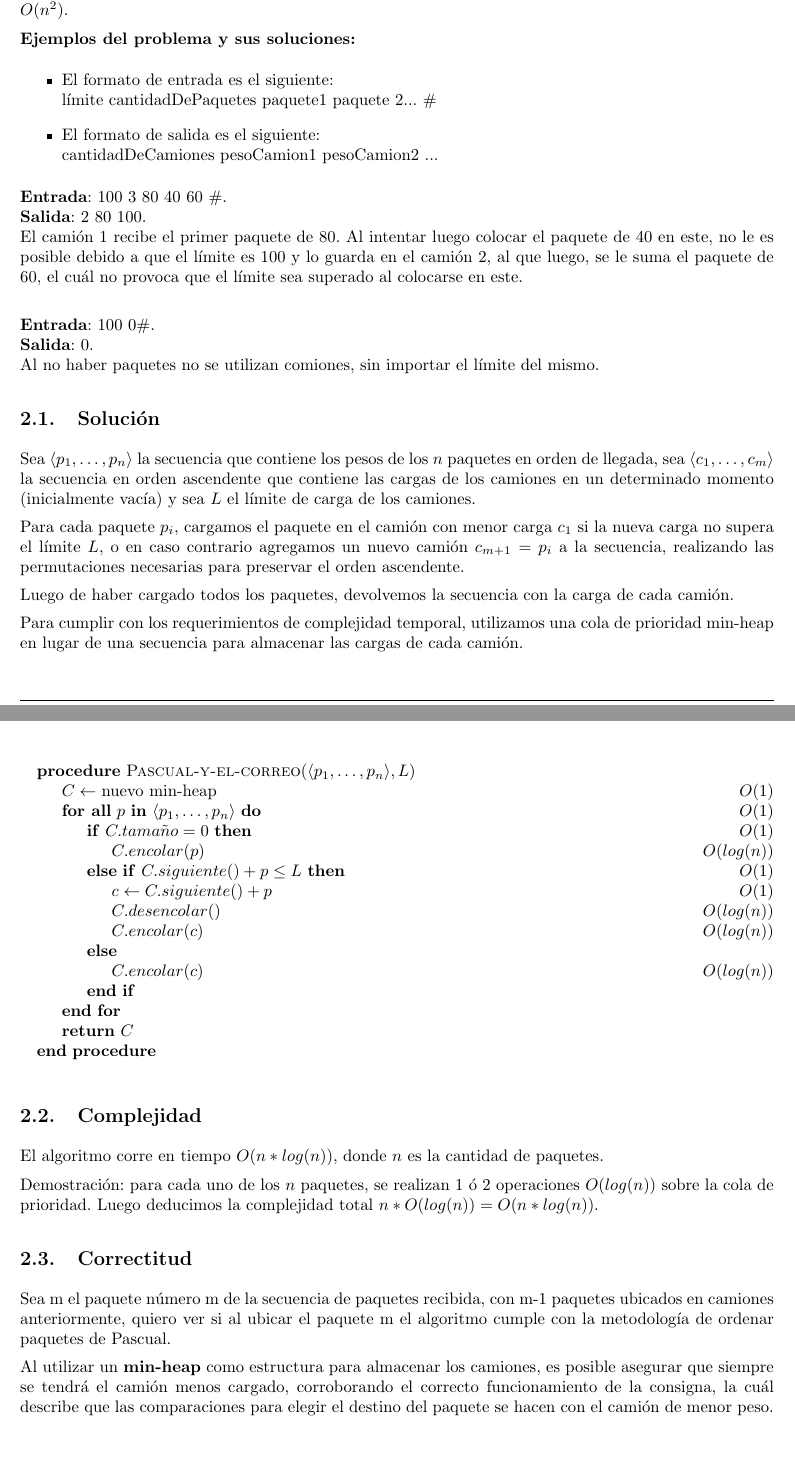
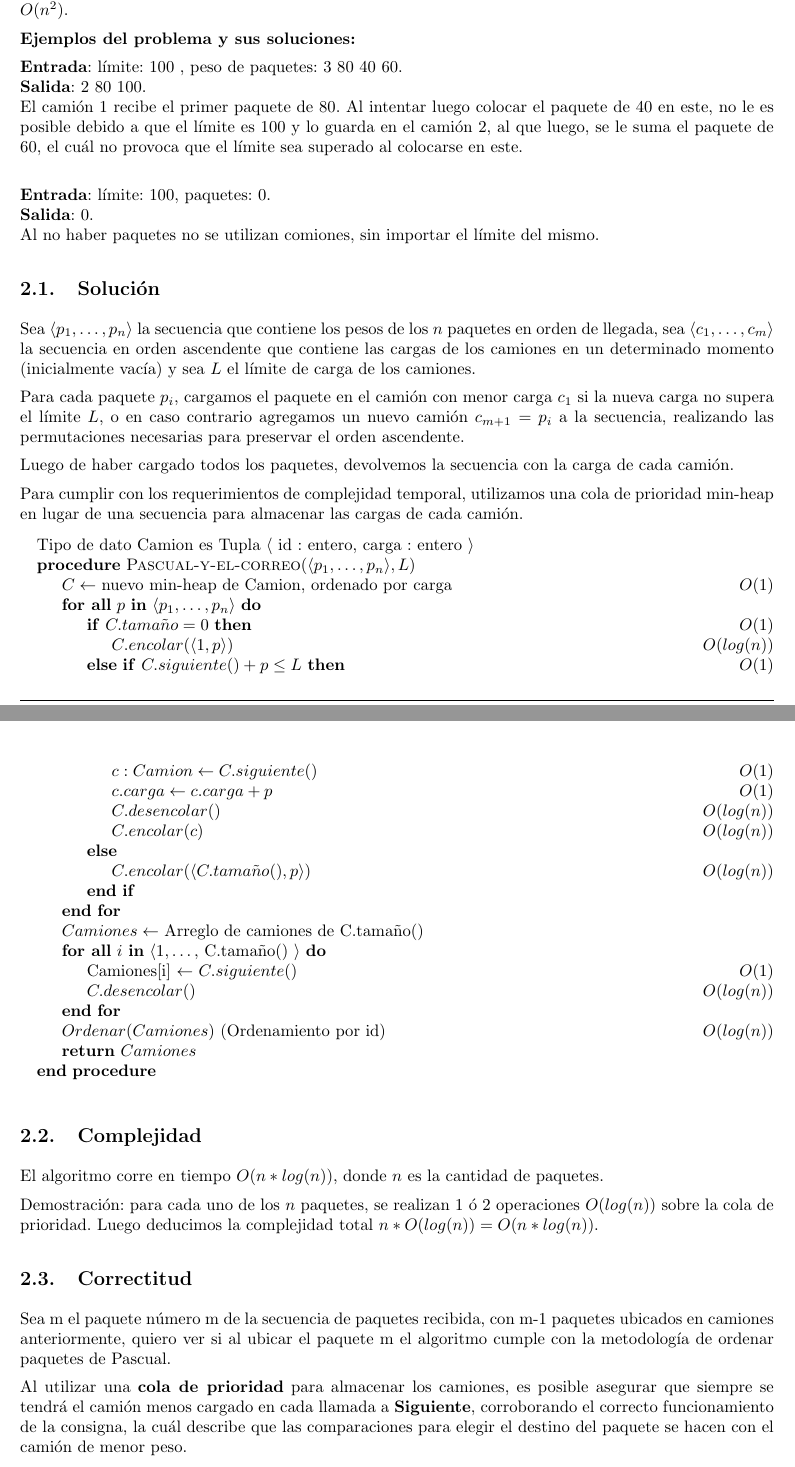
Before and after one commit to LeandroLovisolo/Algo3-TP1, a LaTeX document (tex/informe.tex): two parts of pages 3 and 4 of 8, joined at a grey line, cut so that both start at the same text, the shorter picture padded with empty space. Compiled offline with pdfLaTeX.

Commit message:
Cambios en pseudocódigo del problema1

```diff
--- a/tex/informe.tex
+++ b/tex/informe.tex
@@ -172,18 +172,12 @@ Dada una secuencia de paquetes y un límite de peso, se nos pide calcular, la ca
 Se nos pide resolver el problema con una cota de complejidad temporal \textbf{estrictamente mejor} que $O(n^2)$.
 
 \textbf{Ejemplos del problema y sus soluciones:}
-\begin{itemize}
-	\item El formato de entrada es el siguiente: \\
-  límite cantidadDePaquetes paquete1 paquete 2... \#
-	\item El formato de salida es el siguiente: \\
-	cantidadDeCamiones pesoCamion1 pesoCamion2 ...
-\end{itemize}
 
-\textbf{Entrada}: 100 3 80 40 60 \#.\\
+\textbf{Entrada}: límite: 100 , peso de paquetes: 3 80 40 60. \\
 \textbf{Salida}: 2 80 100. \\
 El camión 1 recibe el primer paquete de 80. Al intentar luego colocar el paquete de 40 en este, no le es posible debido a que el límite es 100 y lo guarda en el camión 2, al que luego, se le suma el paquete de 60, el cuál no provoca que el límite sea superado al colocarse en este.\\
 
-\textbf{Entrada}: 100 0\#.\\
+\textbf{Entrada}: límite: 100, paquetes: 0.\\
 \textbf{Salida}: 0. \\
 Al no haber paquetes no se utilizan comiones, sin importar el límite del mismo.
 
@@ -198,20 +192,30 @@ Luego de haber cargado todos los paquetes, devolvemos la secuencia con la carga
 Para cumplir con los requerimientos de complejidad temporal, utilizamos una cola de prioridad min-heap en lugar de una secuencia para almacenar las cargas de cada camión.
 
 \begin{pseudo}
+	\State Tipo de dato Camion es Tupla $\langle$ id : entero, carga : entero  $\rangle$
     \Procedure{Pascual-y-el-correo}{$\langle p_1, \ldots, p_n \rangle, L$}
-        \State $C \leftarrow$ nuevo min-heap                    \Ode{1}
-        \ForAll{$p$ \In $\langle p_1, \ldots, p_n \rangle$}     \Ode{1}
+        \State $C \leftarrow$ nuevo min-heap de Camion, ordenado por carga   \Ode{1}
+        \ForAll{$p$ \In $\langle p_1, \ldots, p_n \rangle$}
             \If{$C.tama\tilde{n}o = 0$}                         \Ode{1}
-                \State $C.encolar(p)$                           \Ode{log(n)}
+                \State $C.encolar(\langle 1 , p \rangle)$       \Ode{log(n)}
             \ElsIf{$C.siguiente() + p \leq L$}                  \Ode{1}
-                \State $c \leftarrow C.siguiente() + p$         \Ode{1}
+                \State $c : Camion \leftarrow C.siguiente()$   \Ode{1}
+                \State $c.carga \leftarrow c.carga + p$			\Ode{1}
                 \State $C.desencolar()$                         \Ode{log(n)}
                 \State $C.encolar(c)$                           \Ode{log(n)}
             \Else
-                \State $C.encolar(c)$                           \Ode{log(n)}
+                \State $C.encolar(\langle C.tama\tilde{n}o(), p \rangle)$ \Ode{log(n)}
             \EndIf
         \EndFor
-        \State \textbf{return} $C$
+
+  		\State $Camiones \leftarrow$ Arreglo de camiones de C.tamaño()
+        \ForAll{$i$ \In $\langle 1, \ldots,$ C.tamaño() $\rangle$}
+      		\State Camiones[i] $\leftarrow$ $C.siguiente()$		\Ode{1}
+      		\State $C.desencolar()$								\Ode{log(n)}
+        \EndFor
+
+        \State $Ordenar(Camiones)$ (Ordenamiento por id)		\Ode{log(n)}
+        \State \textbf{return} $Camiones$
     \EndProcedure
 \end{pseudo}
 
@@ -226,7 +230,7 @@ Demostración: para cada uno de los $n$ paquetes, se realizan 1 ó 2 operaciones
 \subsection{Correctitud}
 Sea m el paquete número m de la secuencia de paquetes recibida, con m-1 paquetes ubicados en camiones anteriormente, quiero ver si al ubicar el paquete m el algoritmo cumple con la metodología de ordenar paquetes de Pascual.
 
-Al utilizar un \textbf{min-heap} como estructura para almacenar los camiones, es posible asegurar que siempre se tendrá el camión menos cargado, corroborando el correcto funcionamiento de la consigna, la cuál describe que las comparaciones para elegir el destino del paquete se hacen con el camión de menor peso.
+Al utilizar una \textbf{cola de prioridad} para almacenar los camiones, es posible asegurar que siempre se tendrá el camión menos cargado en cada llamada a \textbf{Siguiente}, corroborando el correcto funcionamiento de la consigna, la cuál describe que las comparaciones para elegir el destino del paquete se hacen con el camión de menor peso.
 
 Si la suma del peso del camión en la cabecera y el nuevo paquete m no superan el límite, se procede a desencolar del heap el camión, se le carga el nuevo paquete aumentando su peso y se lo encola nuevamente en el heap el cuál se encargará de dejar el nuevo camión con menos peso en la cabecera.
 
```
